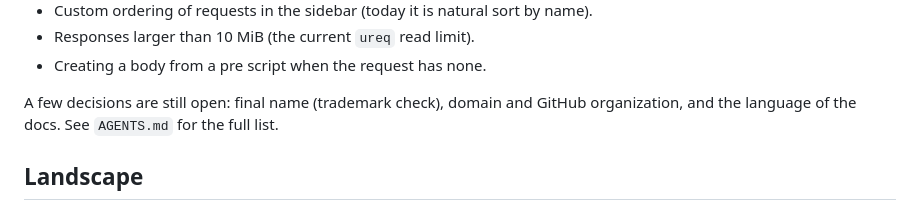
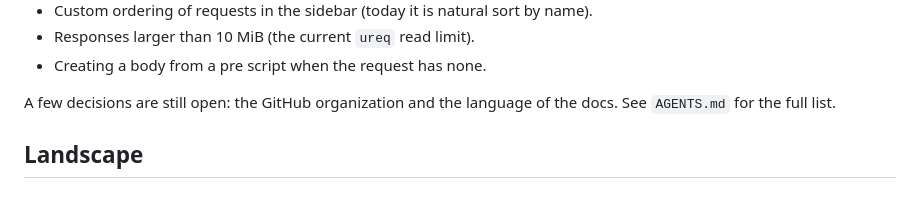
Before and after one commit to tanisperez/postino, a Markdown page: README.md, the part around the change. GitHub-like rendering.

```diff
--- a/README.md
+++ b/README.md
@@ -84,8 +84,7 @@ Left out of the MVP on purpose, candidates for later versions:
 - Responses larger than 10 MiB (the current `ureq` read limit).
 - Creating a body from a pre script when the request has none.
 
-A few decisions are still open: final name (trademark check), domain and GitHub
-organization, and the language of the docs. See
+A few decisions are still open: the GitHub organization and the language of the docs. See
 `AGENTS.md` for the full list.
 
 ## Landscape
```
Also changed, not shown: plans/releases.md (+3 -2 lines).
